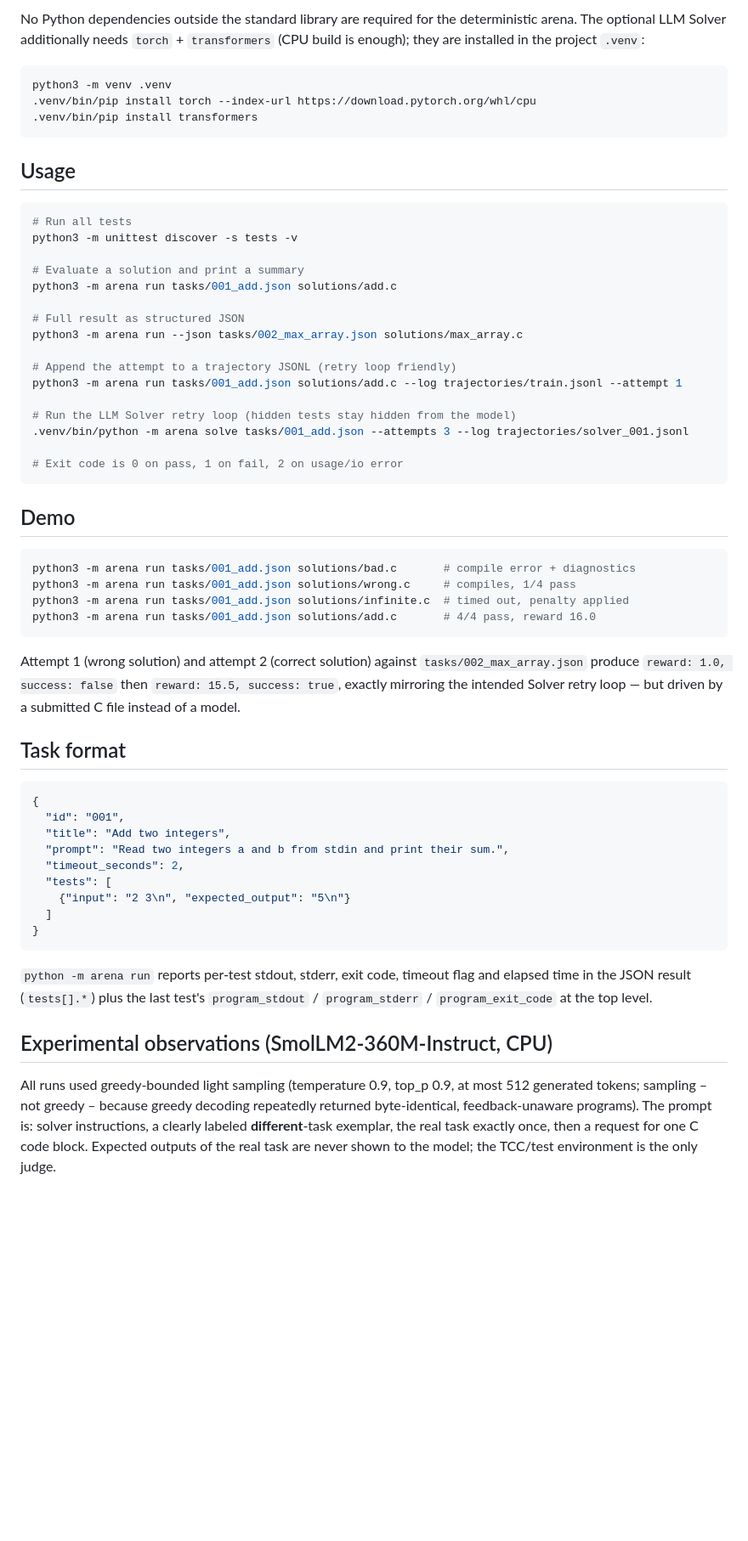
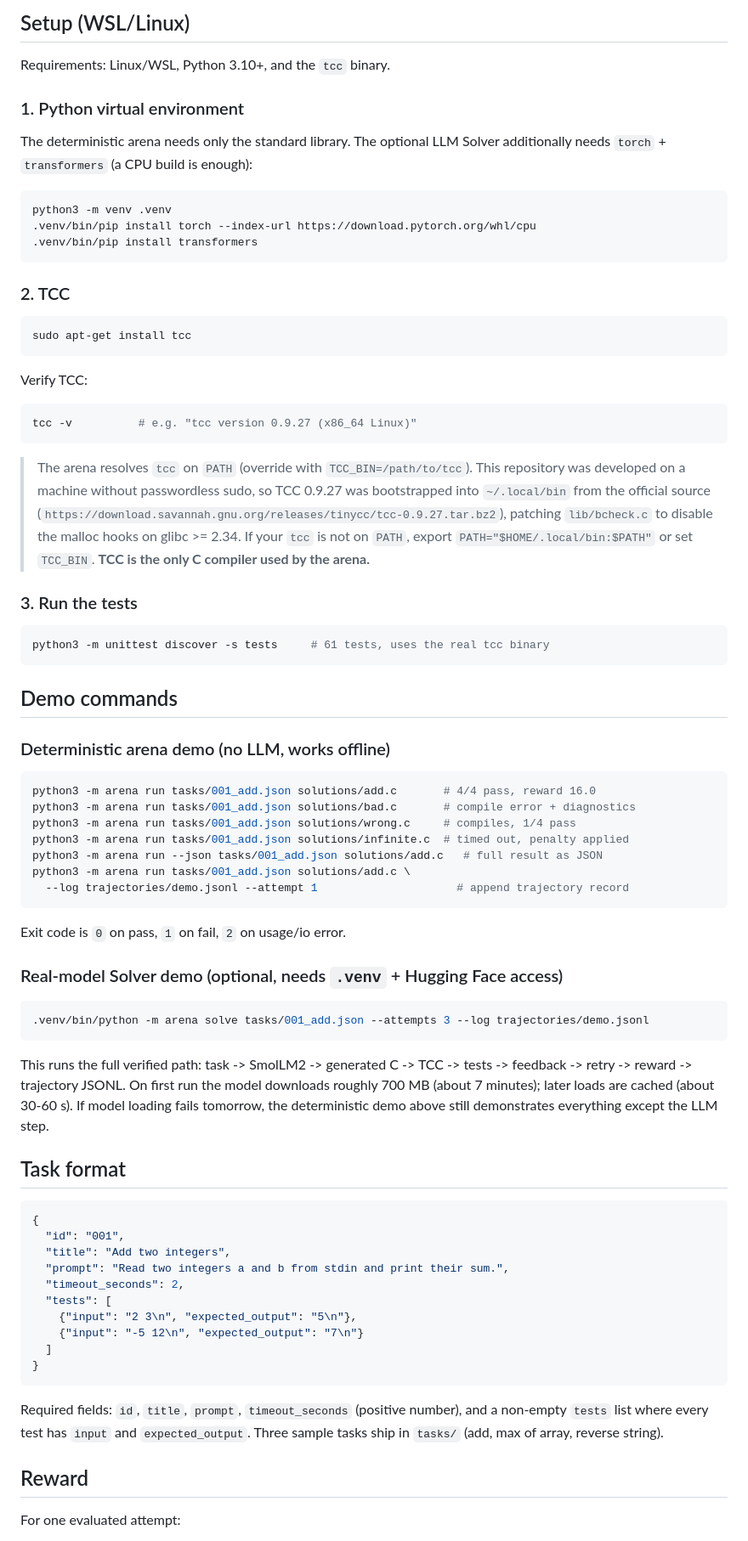
Before and after one commit to Aarxn-Jibz/agent-arena, a Markdown page: README.md, the part around one of its changes. Shown at 85% size. GitHub-like rendering; blank space fills up the shorter version.

Commit message:
docs: prepare honours project submission

````diff
--- a/README.md
+++ b/README.md
@@ -86,8 +92,12 @@ sudo apt-get install tcc
 
-No Python dependencies outside the standard library are required for the
-deterministic arena. The optional LLM Solver additionally needs
-`torch` + `transformers` (CPU build is enough); they are installed in the
-project `.venv`:
+## Setup (WSL/Linux)
+
+Requirements: Linux/WSL, Python 3.10+, and the `tcc` binary.
+
+### 1. Python virtual environment
+
+The deterministic arena needs only the standard library. The optional LLM
+Solver additionally needs `torch` + `transformers` (a CPU build is enough):
 
 ```bash
 python3 -m venv .venv
@@ -95,40 +105,59 @@ python3 -m venv .venv
 .venv/bin/pip install transformers
 ```
 
-## Usage
+### 2. TCC
 
 ```bash
-# Run all tests
-python3 -m unittest discover -s tests -v
-
-# Evaluate a solution and print a summary
-python3 -m arena run tasks/001_add.json solutions/add.c
-
-# Full result as structured JSON
-python3 -m arena run --json tasks/002_max_array.json solutions/max_array.c
-
-# Append the attempt to a trajectory JSONL (retry loop friendly)
-python3 -m arena run tasks/001_add.json solutions/add.c --log trajectories/train.jsonl --attempt 1
-
-# Run the LLM Solver retry loop (hidden tests stay hidden from the model)
-.venv/bin/python -m arena solve tasks/001_add.json --attempts 3 --log trajectories/solver_001.jsonl
-
-# Exit code is 0 on pass, 1 on fail, 2 on usage/io error
+sudo apt-get install tcc
 ```
 
-## Demo
+Verify TCC:
 
 ```bash
+tcc -v          # e.g. "tcc version 0.9.27 (x86_64 Linux)"
+```
+
+> The arena resolves `tcc` on `PATH` (override with `TCC_BIN=/path/to/tcc`).
+> This repository was developed on a machine without passwordless sudo, so TCC
+> 0.9.27 was bootstrapped into `~/.local/bin` from the official source
+> (`https://download.savannah.gnu.org/releases/tinycc/tcc-0.9.27.tar.bz2`),
+> patching `lib/bcheck.c` to disable the malloc hooks on glibc >= 2.34. If your
+> `tcc` is not on `PATH`, export `PATH="$HOME/.local/bin:$PATH"` or set
+> `TCC_BIN`. **TCC is the only C compiler used by the arena.**
+
+### 3. Run the tests
+
+```bash
+python3 -m unittest discover -s tests     # 61 tests, uses the real tcc binary
+```
+
+## Demo commands
+
+### Deterministic arena demo (no LLM, works offline)
+
+```bash
+python3 -m arena run tasks/001_add.json solutions/add.c       # 4/4 pass, reward 16.0
 python3 -m arena run tasks/001_add.json solutions/bad.c       # compile error + diagnostics
 python3 -m arena run tasks/001_add.json solutions/wrong.c     # compiles, 1/4 pass
 python3 -m arena run tasks/001_add.json solutions/infinite.c  # timed out, penalty applied
-python3 -m arena run tasks/001_add.json solutions/add.c       # 4/4 pass, reward 16.0
+python3 -m arena run --json tasks/001_add.json solutions/add.c   # full result as JSON
+python3 -m arena run tasks/001_add.json solutions/add.c \
+  --log trajectories/demo.jsonl --attempt 1                     # append trajectory record
 ```
 
-Attempt 1 (wrong solution) and attempt 2 (correct solution) against
-`tasks/002_max_array.json` produce `reward: 1.0, success: false` then
-`reward: 15.5, success: true`, exactly mirroring the intended Solver retry
-loop — but driven by a submitted C file instead of a model.
+Exit code is `0` on pass, `1` on fail, `2` on usage/io error.
+
+### Real-model Solver demo (optional, needs `.venv` + Hugging Face access)
+
+```bash
+.venv/bin/python -m arena solve tasks/001_add.json --attempts 3 --log trajectories/demo.jsonl
+```
+
+This runs the full verified path: task -> SmolLM2 -> generated C -> TCC ->
+tests -> feedback -> retry -> reward -> trajectory JSONL. On first run the
+model downloads roughly 700 MB (about 7 minutes); later loads are cached
+(about 30-60 s). If model loading fails tomorrow, the deterministic demo above
+still demonstrates everything except the LLM step.
 
 ## Task format
 
@@ -139,22 +168,18 @@ loop — but driven by a submitted C file instead of a model.
   "prompt": "Read two integers a and b from stdin and print their sum.",
   "timeout_seconds": 2,
   "tests": [
-    {"input": "2 3\n", "expected_output": "5\n"}
+    {"input": "2 3\n", "expected_output": "5\n"},
+    {"input": "-5 12\n", "expected_output": "7\n"}
   ]
 }
 ```
 
-`python -m arena run` reports per-test stdout, stderr, exit code, timeout flag
-and elapsed time in the JSON result (`tests[].*`) plus the last test's
-`program_stdout` / `program_stderr` / `program_exit_code` at the top level.
+Required fields: `id`, `title`, `prompt`, `timeout_seconds` (positive number),
+and a non-empty `tests` list where every test has `input` and
+`expected_output`. Three sample tasks ship in `tasks/` (add, max of array,
+reverse string).
 
-## Experimental observations (SmolLM2-360M-Instruct, CPU)
+## Reward
 
-All runs used greedy-bounded light sampling (temperature 0.9, top_p 0.9, at
-most 512 generated tokens; sampling – not greedy – because greedy decoding
-repeatedly returned byte-identical, feedback-unaware programs). The prompt is:
-solver instructions, a clearly labeled **different**-task exemplar, the real
-task exactly once, then a request for one C code block. Expected outputs of the
-real task are never shown to the model; the TCC/test environment is the only
-judge.
+For one evaluated attempt:
 
````
Also changed, not shown: other parts of README.md (+150 -97 lines).
